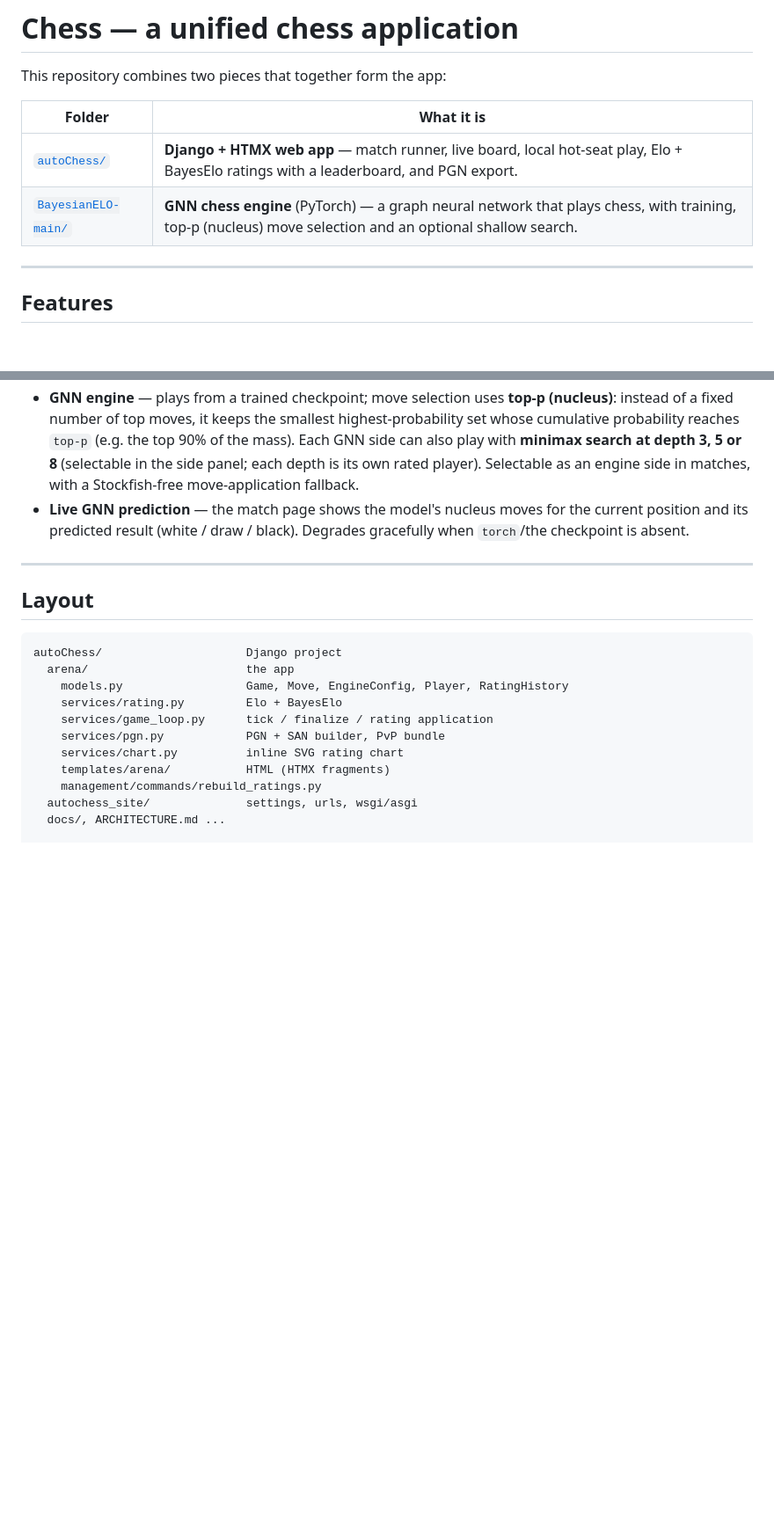
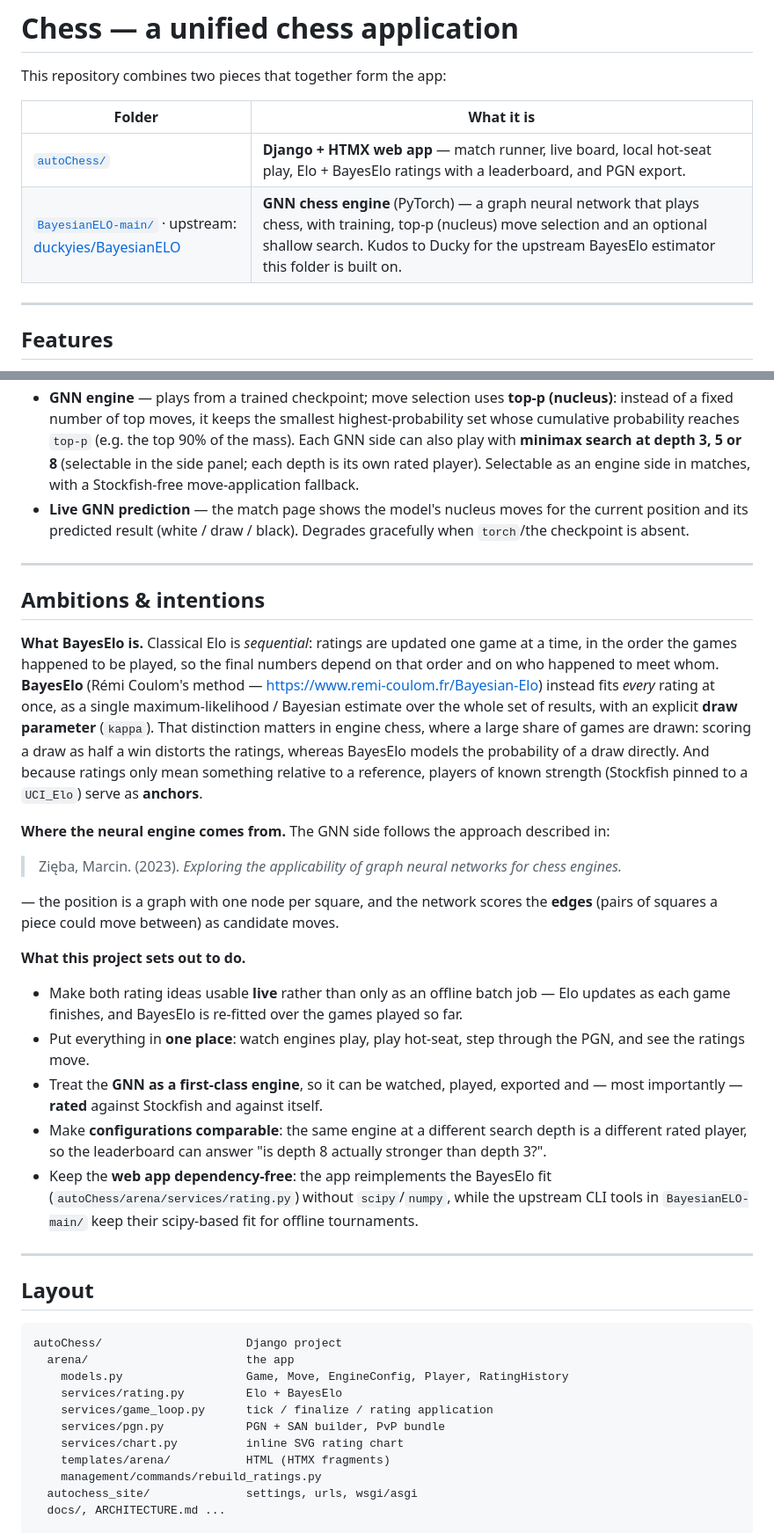
Before and after one commit to Niru2169/chess-app, a Markdown page: README.md, 2 parts joined by grey strips. Shown at 88% size. Rendered like a GitHub page; blank space fills up the shorter version.

Commit message:
docs: credit upstream BayesianELO, add ambitions section
- top table: link to duckyies/BayesianELO next to the local folder, with a kudos line for the upstream BayesElo estimator

- new 'Ambitions & intentions' section before Layout: what BayesElo is (Coulom, with reference), the GNN paper (Zieba 2023), and what this project is trying to achieve (live ratings, one place, GNN as a rated engine, comparable depths, dependency-free in-app fit)

```diff
--- a/README.md
+++ b/README.md
@@ -5,7 +5,7 @@ This repository combines two pieces that together form the app:
 | Folder | What it is |
 | --- | --- |
 | [`autoChess/`](autoChess/) | **Django + HTMX web app** — match runner, live board, local hot‑seat play, Elo + BayesElo ratings with a leaderboard, and PGN export. |
-| [`BayesianELO-main/`](BayesianELO-main/) | **GNN chess engine** (PyTorch) — a graph neural network that plays chess, with training, top‑p (nucleus) move selection and an optional shallow search. |
+| [`BayesianELO-main/`](BayesianELO-main/) · upstream: [duckyies/BayesianELO](https://github.com/duckyies/BayesianELO) | **GNN chess engine** (PyTorch) — a graph neural network that plays chess, with training, top‑p (nucleus) move selection and an optional shallow search. Kudos to Ducky for the upstream BayesElo estimator this folder is built on. |
 
 ---
 
@@ -18,6 +18,40 @@ This repository combines two pieces that together form the app:
 - **PGN viewer / review** — step through any game move‑by‑move at `/games/<id>/review/` (buttons + ← → / Home / End keys), alongside the PGN export.
 - **GNN engine** — plays from a trained checkpoint; move selection uses **top‑p (nucleus)**: instead of a fixed number of top moves, it keeps the smallest highest‑probability set whose cumulative probability reaches `top-p` (e.g. the top 90% of the mass). Each GNN side can also play with **minimax search at depth 3, 5 or 8** (selectable in the side panel; each depth is its own rated player). Selectable as an engine side in matches, with a Stockfish‑free move‑application fallback.
 - **Live GNN prediction** — the match page shows the model's nucleus moves for the current position and its predicted result (white / draw / black). Degrades gracefully when `torch`/the checkpoint is absent.
+
+---
+
+## Ambitions & intentions
+
+**What BayesElo is.** Classical Elo is *sequential*: ratings are updated one game at a time, in the
+order the games happened to be played, so the final numbers depend on that order and on who happened
+to meet whom. **BayesElo** (Rémi Coulom's method — <https://www.remi-coulom.fr/Bayesian-Elo>) instead
+fits *every* rating at once, as a single maximum‑likelihood / Bayesian estimate over the whole set of
+results, with an explicit **draw parameter** (`kappa`). That distinction matters in engine chess,
+where a large share of games are drawn: scoring a draw as half a win distorts the ratings, whereas
+BayesElo models the probability of a draw directly. And because ratings only mean something relative
+to a reference, players of known strength (Stockfish pinned to a `UCI_Elo`) serve as **anchors**.
+
+**Where the neural engine comes from.** The GNN side follows the approach described in:
+
+> Zięba, Marcin. (2023). *Exploring the applicability of graph neural networks for chess engines.*
+
+— the position is a graph with one node per square, and the network scores the **edges** (pairs of
+squares a piece could move between) as candidate moves.
+
+**What this project sets out to do.**
+
+- Make both rating ideas usable **live** rather than only as an offline batch job — Elo updates as
+  each game finishes, and BayesElo is re‑fitted over the games played so far.
+- Put everything in **one place**: watch engines play, play hot‑seat, step through the PGN, and see
+  the ratings move.
+- Treat the **GNN as a first‑class engine**, so it can be watched, played, exported and — most
+  importantly — **rated** against Stockfish and against itself.
+- Make **configurations comparable**: the same engine at a different search depth is a different
+  rated player, so the leaderboard can answer "is depth 8 actually stronger than depth 3?".
+- Keep the **web app dependency‑free**: the app reimplements the BayesElo fit
+  (`autoChess/arena/services/rating.py`) without `scipy`/`numpy`, while the upstream CLI tools in
+  `BayesianELO-main/` keep their scipy‑based fit for offline tournaments.
 
 ---
 
```
